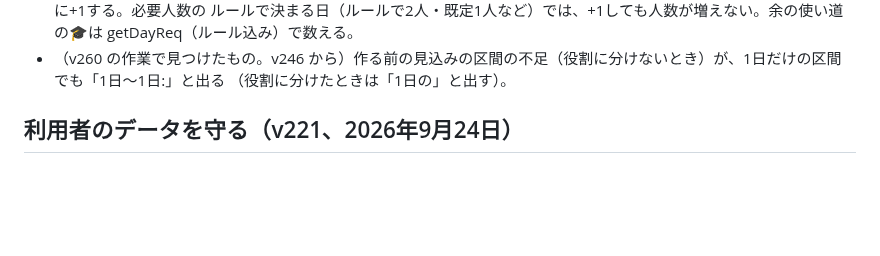
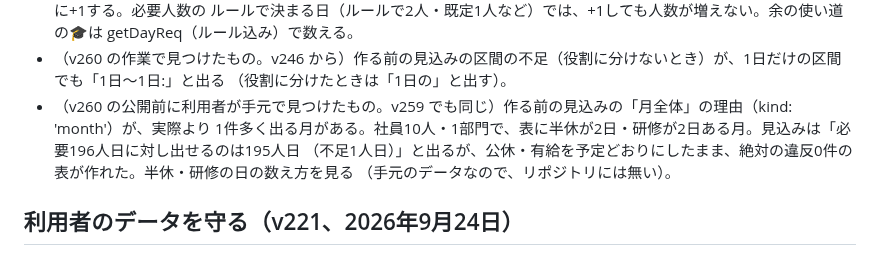
Before and after one commit to mumu140sr/-, a Markdown page: CLAUDE.md, the part around the change. Drawn GitHub-style; blank space fills up the shorter version.

Commit message:
CLAUDE.md: あとの版で直すことに、作る前の見込みの「月全体」の理由が1件多く出る月があることを足す
半休・研修のある月で、見込みが不足1人日と出るのに、絶対の違反0件の表が作れた（利用者が手元で確かめたもの。v259 でも同じ）。
今回は直さず、覚え書きだけ。

Co-Authored-By: Claude Opus 5.5 <noreply@anthropic.com>
Claude-Session: https://claude.ai/code/session_01GznAADyRrJw6MJg3aoqbug

```diff
--- a/CLAUDE.md
+++ b/CLAUDE.md
@@ -1016,6 +1016,10 @@ v249 の確かめで見つかった12件を、2つの版に分けた（前半＝
   ルールで決まる日（ルールで2人・既定1人など）では、+1しても人数が増えない。余の使い道の🎓は getDayReq（ルール込み）で数える。
 - （v260 の作業で見つけたもの。v246 から）作る前の見込みの区間の不足（役割に分けないとき）が、1日だけの区間でも「1日〜1日:」と出る
   （役割に分けたときは「1日の」と出す）。
+- （v260 の公開前に利用者が手元で見つけたもの。v259 でも同じ）作る前の見込みの「月全体」の理由（kind: 'month'）が、実際より
+  1件多く出る月がある。社員10人・1部門で、表に半休が2日・研修が2日ある月。見込みは「必要196人日に対し出せるのは195人日
+  （不足1人日）」と出るが、公休・有給を予定どおりにしたまま、絶対の違反0件の表が作れた。半休・研修の日の数え方を見る
+  （手元のデータなので、リポジトリには無い）。
 
 ## 利用者のデータを守る（v221、2026年9月24日）
 
```
